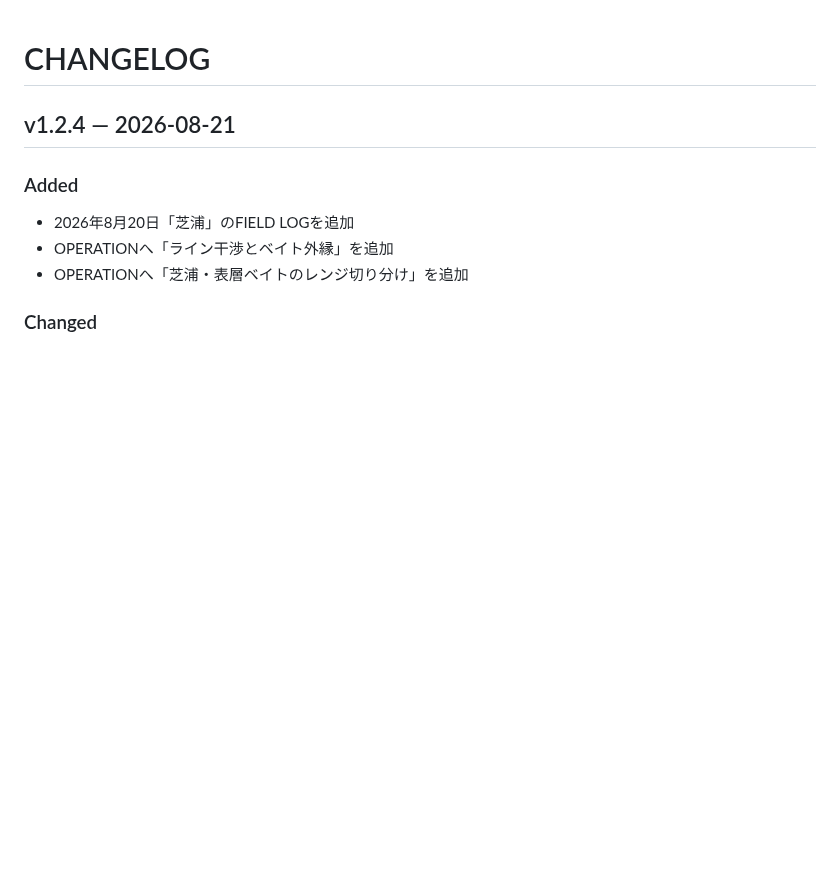
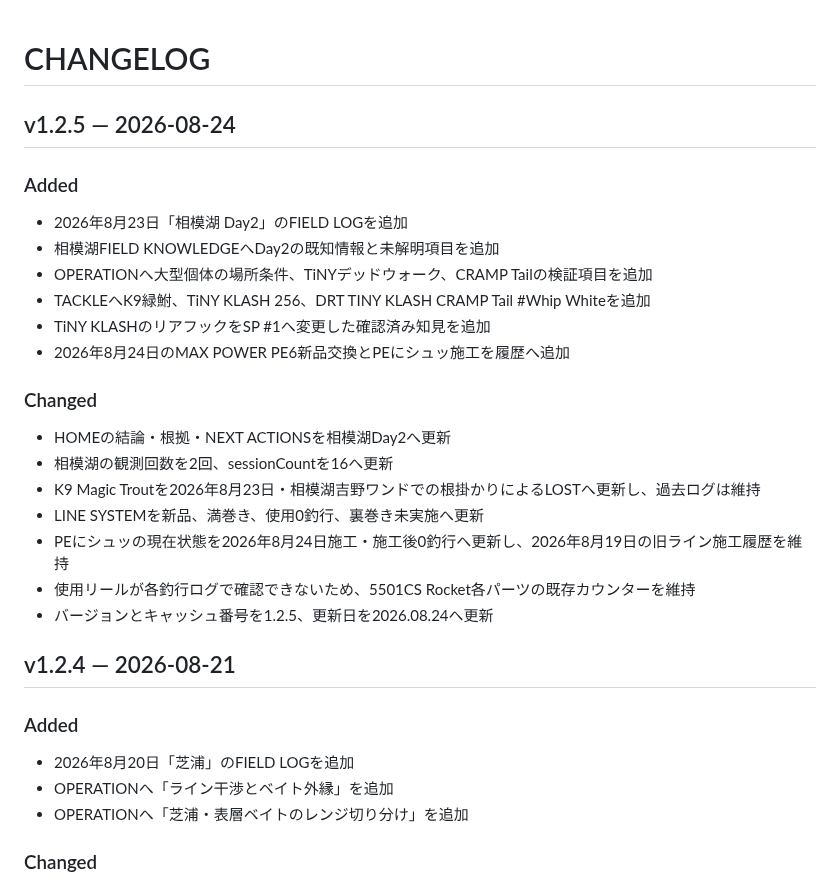
Before and after one commit to taak-trphy/trophy-field-lab, a Markdown page: CHANGELOG.md, the part around the change. GitHub-like rendering; blank space fills up the shorter version.

Commit message:
Add version 1.2.5 changelog

```diff
--- a/CHANGELOG.md
+++ b/CHANGELOG.md
@@ -1,4 +1,23 @@
 # CHANGELOG
+
+## v1.2.5 — 2026-08-24
+
+### Added
+- 2026年8月23日「相模湖 Day2」のFIELD LOGを追加
+- 相模湖FIELD KNOWLEDGEへDay2の既知情報と未解明項目を追加
+- OPERATIONへ大型個体の場所条件、TiNYデッドウォーク、CRAMP Tailの検証項目を追加
+- TACKLEへK9緑鮒、TiNY KLASH 256、DRT TINY KLASH CRAMP Tail #Whip Whiteを追加
+- TiNY KLASHのリアフックをSP #1へ変更した確認済み知見を追加
+- 2026年8月24日のMAX POWER PE6新品交換とPEにシュッ施工を履歴へ追加
+
+### Changed
+- HOMEの結論・根拠・NEXT ACTIONSを相模湖Day2へ更新
+- 相模湖の観測回数を2回、sessionCountを16へ更新
+- K9 Magic Troutを2026年8月23日・相模湖吉野ワンドでの根掛かりによるLOSTへ更新し、過去ログは維持
+- LINE SYSTEMを新品、満巻き、使用0釣行、裏巻き未実施へ更新
+- PEにシュッの現在状態を2026年8月24日施工・施工後0釣行へ更新し、2026年8月19日の旧ライン施工履歴を維持
+- 使用リールが各釣行ログで確認できないため、5501CS Rocket各パーツの既存カウンターを維持
+- バージョンとキャッシュ番号を1.2.5、更新日を2026.08.24へ更新
 
 ## v1.2.4 — 2026-08-21
 
```
